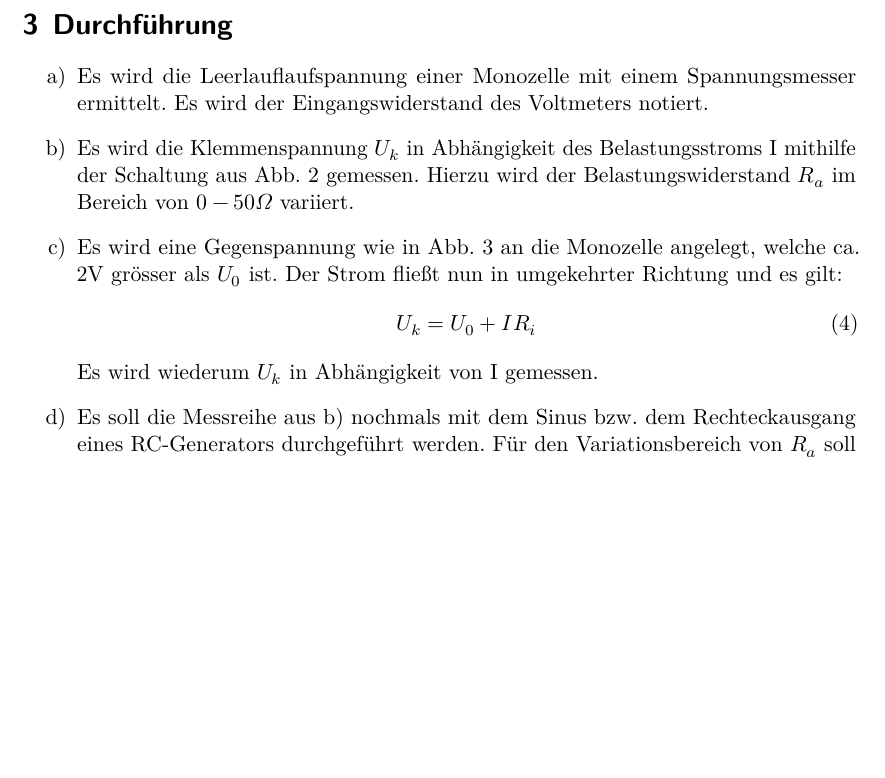
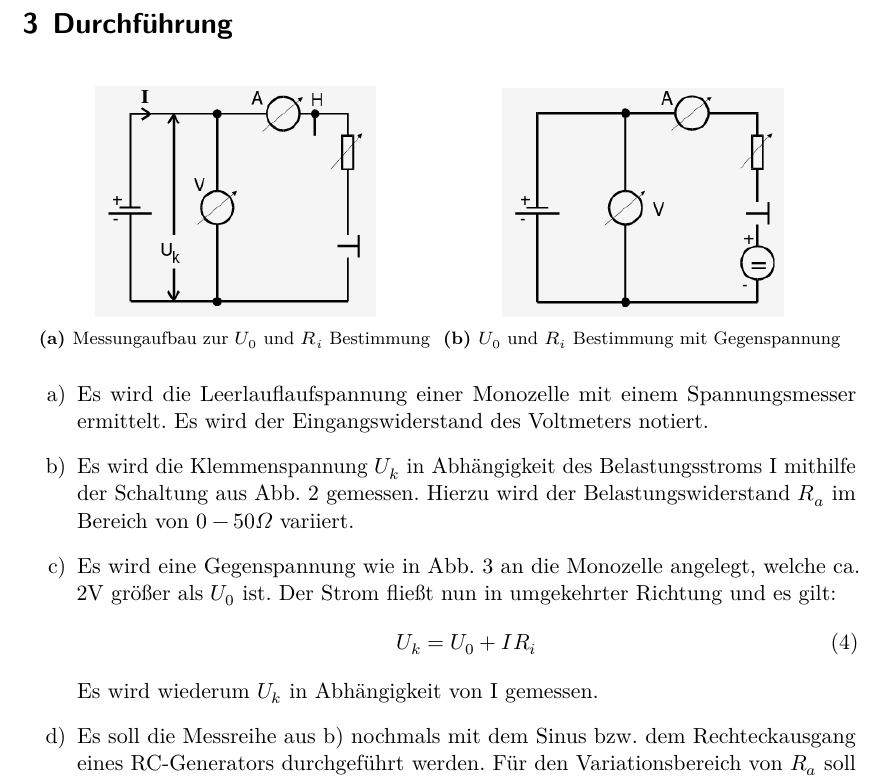
Before and after one commit to ghzut/Praktikum, a LaTeX document (Praktikum3-V301/Praktikum3w.tex, which reads Praktikum3-V301/content/durchfuehrung.tex): part of page 5 of 11, cut so that both start at the same text, the shorter picture padded with empty space. Compiled offline with LuaLaTeX.

Commit message:
Durchführung mit Bildern fast fertig, bidunterschrift verbessrungswürdig

```diff
--- a/Praktikum3-V301/content/durchfuehrung.tex
+++ b/Praktikum3-V301/content/durchfuehrung.tex
@@ -3,6 +3,25 @@
 
 \renewcommand{\labelenumi}{\alph{enumi})}
 \begin{enumerate}
+
+
+\begin{figure}[H]
+    \centering
+    \begin{subfigure}{0.48\textwidth}
+      \centering
+      \includegraphics[width=\linewidth-60pt,height=\textheight-60pt,keepaspectratio]{content/Spannungsquelle2.png}
+      \caption{{\footnotesize Messungaufbau zur $U_0$ und $R_i$ Bestimmung}}
+      \label{fig:Spannung2}
+    \end{subfigure}
+    \begin{subfigure}{0.48\textwidth}
+      \centering
+      \includegraphics[width=\linewidth-60pt,height=\textheight-60pt,keepaspectratio]{content/Spannungsquelle3.png}
+      \caption{{\footnotesize $U_0$ und $R_i $ Bestimmung mit Gegenspannung}}
+      \label{fig:Spannung3}
+    \end{subfigure}
+  \end{figure}
+
+
     \item Es wird die Leerlauflaufspannung einer Monozelle mit einem Spannungsmesser ermittelt.
     Es wird der Eingangswiderstand des Voltmeters notiert.
 
@@ -11,7 +30,7 @@
     Hierzu wird der Belastungswiderstand $R_a$ im Bereich von $ 0-50 \Omega$ variiert.
 
     \item Es wird eine Gegenspannung wie in Abb. 3 an die Monozelle angelegt, welche ca. 2V
-    grösser als $U_0$ ist. Der Strom fließt nun in umgekehrter Richtung und es gilt:
+    größer als $U_0$ ist. Der Strom fließt nun in umgekehrter Richtung und es gilt:
     \begin{equation}
 	    U_k = U_0 + IR_i
     \end{equation}
```
